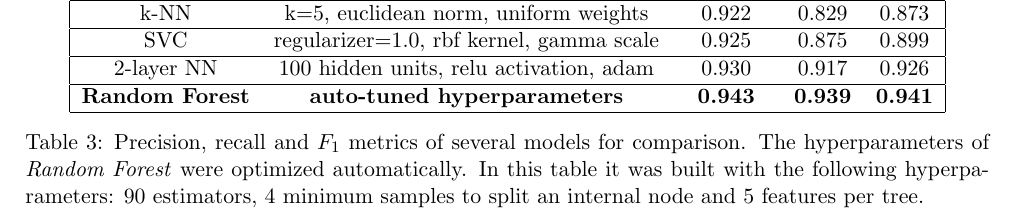
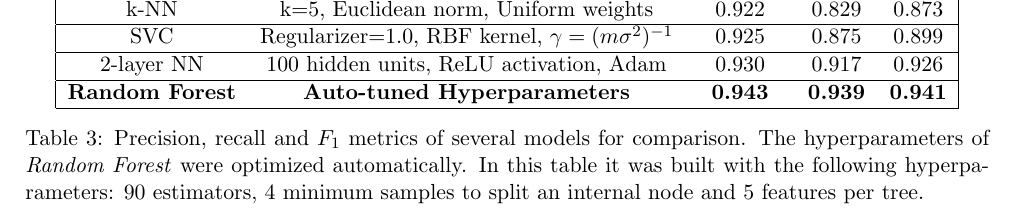
Before and after one commit to loreloc/exoplanet-detection, a LaTeX paper (doc/doc.tex): part of page 2 of 3, cut so that both start at the same text. Compiled offline with pdfLaTeX.

```diff
--- a/doc/doc.tex
+++ b/doc/doc.tex
@@ -135,13 +135,13 @@
       \hline
       Model & Settings & Precision & Recall & $F_{1}$  \\
       \hline\hline
-      k-NN & k=5, euclidean norm, uniform weights & 0.922 & 0.829 & 0.873 \\
+      k-NN & k=5, Euclidean norm, Uniform weights & 0.922 & 0.829 & 0.873 \\
       \hline
-      SVC & regularizer=1.0, rbf kernel, gamma scale & 0.925 & 0.875 & 0.899 \\
+      SVC & Regularizer=1.0, RBF kernel, $\gamma=(m\sigma^{2})^{-1}$ & 0.925 & 0.875 & 0.899 \\
       \hline
-      2-layer NN & 100 hidden units, relu activation, adam & 0.930 & 0.917 & 0.926 \\
+      2-layer NN & 100 hidden units, ReLU activation, Adam & 0.930 & 0.917 & 0.926 \\
       \hline
-      \textbf{Random Forest} & \textbf{auto-tuned hyperparameters} & \textbf{0.943} & \textbf{0.939} & \textbf{0.941} \\
+      \textbf{Random Forest} & \textbf{Auto-tuned Hyperparameters} & \textbf{0.943} & \textbf{0.939} & \textbf{0.941} \\
       \hline
     \end{tabular}
     \caption{Precision, recall and $F_{1}$ metrics of several models for comparison. The hyperparameters of \textit{Random Forest} were optimized automatically. In this table it was built with the following hyperparameters: 90 estimators, 4 minimum samples to split an internal node and 5 features per tree.}
```
Also changed, not shown: doc/doc.pdf, doc/doc.tex (6 more changed lines).
